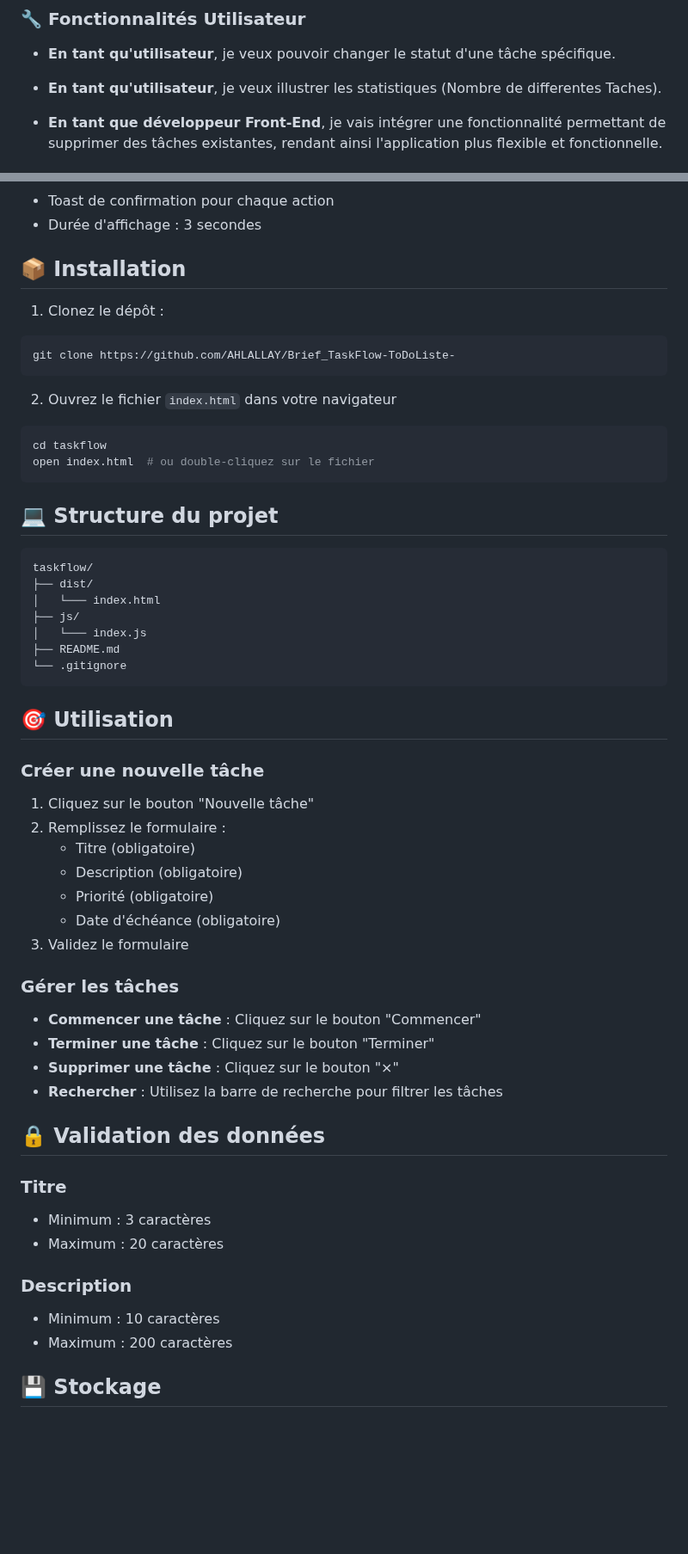
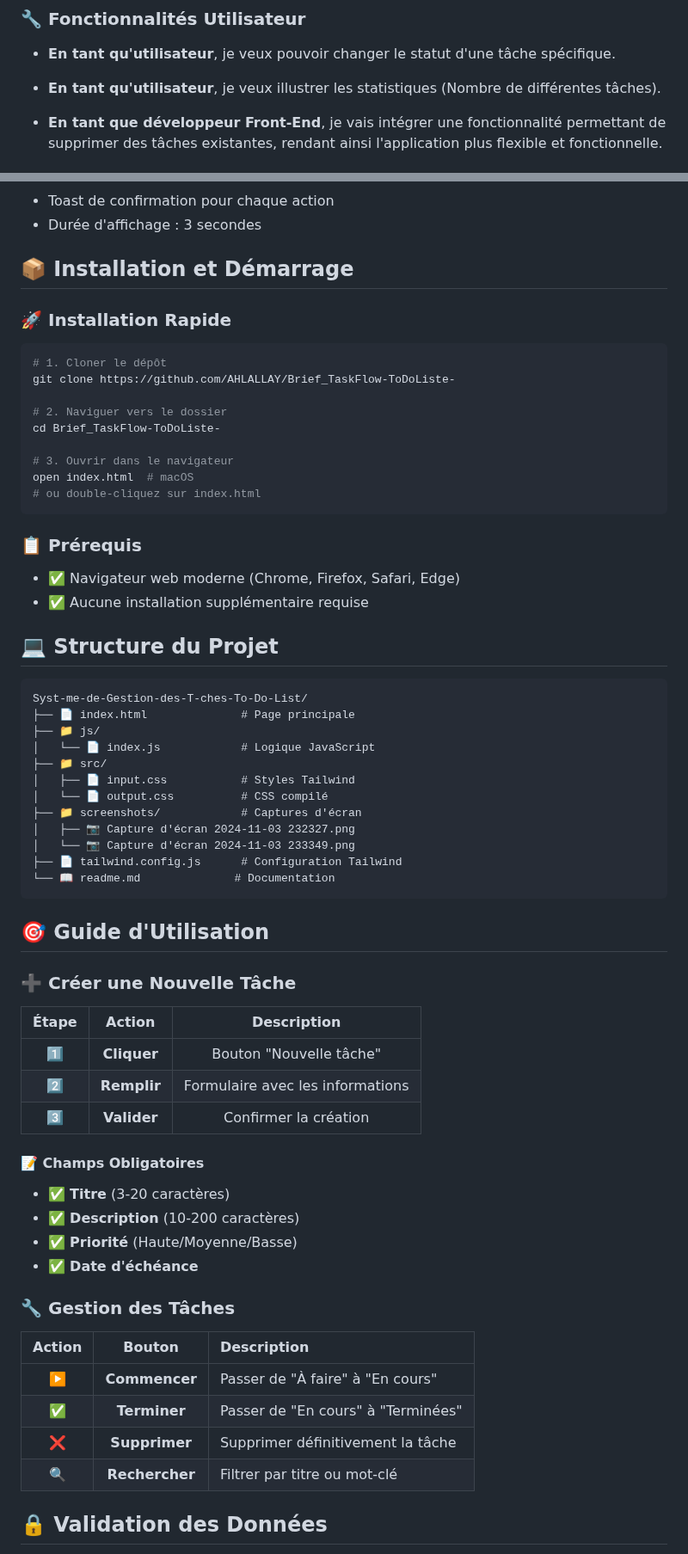
Before and after one commit to AHLALLAY/Syst-me-de-Gestion-des-T-ches-To-Do-List, a Markdown page: readme.md, 2 parts joined by grey strips. Shown at 86% size. Drawn GitHub-style; blank space fills up the shorter version.

````diff
--- a/readme.md
+++ b/readme.md
@@ -86,7 +91,7 @@ Une application web moderne et intuitive de gestion de tâches, construite avec
 ### 🔧 Fonctionnalités Utilisateur
 - **En tant qu'utilisateur**, je veux pouvoir changer le statut d'une tâche spécifique.
 
-- **En tant qu'utilisateur**, je veux illustrer les statistiques (Nombre de differentes Taches).
+- **En tant qu'utilisateur**, je veux illustrer les statistiques (Nombre de différentes tâches).
 
 - **En tant que développeur Front-End**, je vais intégrer une fonctionnalité permettant de supprimer des tâches existantes, rendant ainsi l'application plus flexible et fonctionnelle.
 
@@ -152,57 +157,70 @@ Une application web moderne et intuitive de gestion de tâches, construite avec
 - Toast de confirmation pour chaque action
 - Durée d'affichage : 3 secondes
 
-## 📦 Installation
+## 📦 Installation et Démarrage
 
-1. Clonez le dépôt :
+### 🚀 Installation Rapide
+
 ```bash
+# 1. Cloner le dépôt
 git clone https://github.com/AHLALLAY/Brief_TaskFlow-ToDoListe-
+
+# 2. Naviguer vers le dossier
+cd Brief_TaskFlow-ToDoListe-
+
+# 3. Ouvrir dans le navigateur
+open index.html  # macOS
+# ou double-cliquez sur index.html
 ```
 
-2. Ouvrez le fichier `index.html` dans votre navigateur
-```bash
-cd taskflow
-open index.html  # ou double-cliquez sur le fichier
+### 📋 Prérequis
+
+- ✅ Navigateur web moderne (Chrome, Firefox, Safari, Edge)
+- ✅ Aucune installation supplémentaire requise
+
+## 💻 Structure du Projet
+
+```
+Syst-me-de-Gestion-des-T-ches-To-Do-List/
+├── 📄 index.html              # Page principale
+├── 📁 js/
+│   └── 📄 index.js            # Logique JavaScript
+├── 📁 src/
+│   ├── 📄 input.css           # Styles Tailwind
+│   └── 📄 output.css          # CSS compilé
+├── 📁 screenshots/            # Captures d'écran
+│   ├── 📷 Capture d'écran 2024-11-03 232327.png
+│   └── 📷 Capture d'écran 2024-11-03 233349.png
+├── 📄 tailwind.config.js      # Configuration Tailwind
+└── 📖 readme.md              # Documentation
 ```
 
-## 💻 Structure du projet
+## 🎯 Guide d'Utilisation
 
-```
-taskflow/
-├── dist/
-│   └─── index.html
-├── js/
-│   └─── index.js
-├── README.md
-└── .gitignore
-```
+### ➕ Créer une Nouvelle Tâche
 
-## 🎯 Utilisation
+| Étape | Action | Description |
+|:---:|:---:|:---:|
+| 1️⃣ | **Cliquer** | Bouton "Nouvelle tâche" |
+| 2️⃣ | **Remplir** | Formulaire avec les informations |
+| 3️⃣ | **Valider** | Confirmer la création |
 
-### Créer une nouvelle tâche
-1. Cliquez sur le bouton "Nouvelle tâche"
-2. Remplissez le formulaire :
-   - Titre (obligatoire)
-   - Description (obligatoire)
-   - Priorité (obligatoire)
-   - Date d'échéance (obligatoire)
-3. Validez le formulaire
+#### 📝 Champs Obligatoires
 
-### Gérer les tâches
-- **Commencer une tâche** : Cliquez sur le bouton "Commencer"
-- **Terminer une tâche** : Cliquez sur le bouton "Terminer"
-- **Supprimer une tâche** : Cliquez sur le bouton "×"
-- **Rechercher** : Utilisez la barre de recherche pour filtrer les tâches
+- ✅ **Titre** (3-20 caractères)
+- ✅ **Description** (10-200 caractères)
+- ✅ **Priorité** (Haute/Moyenne/Basse)
+- ✅ **Date d'échéance**
 
-## 🔒 Validation des données
+### 🔧 Gestion des Tâches
 
-### Titre
-- Minimum : 3 caractères
-- Maximum : 20 caractères
+| Action | Bouton | Description |
+|:---:|:---:|:---|
+| ▶️ | **Commencer** | Passer de "À faire" à "En cours" |
+| ✅ | **Terminer** | Passer de "En cours" à "Terminées" |
+| ❌ | **Supprimer** | Supprimer définitivement la tâche |
+| 🔍 | **Rechercher** | Filtrer par titre ou mot-clé |
 
-### Description
-- Minimum : 10 caractères
-- Maximum : 200 caractères
 
-## 💾 Stockage
+## 🔒 Validation des Données
 
````
Also changed, not shown: other parts of readme.md (+157 -92 lines).
